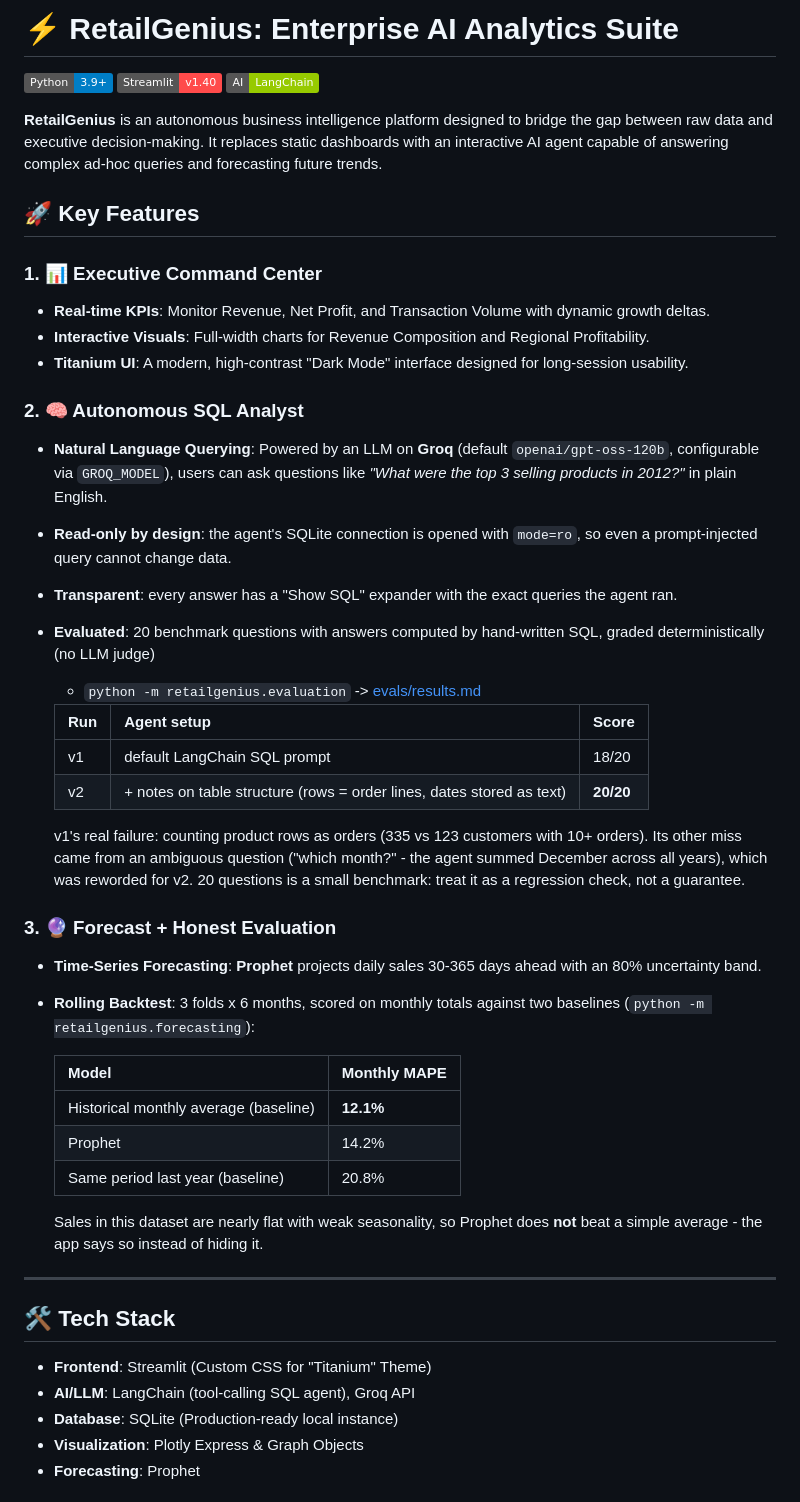
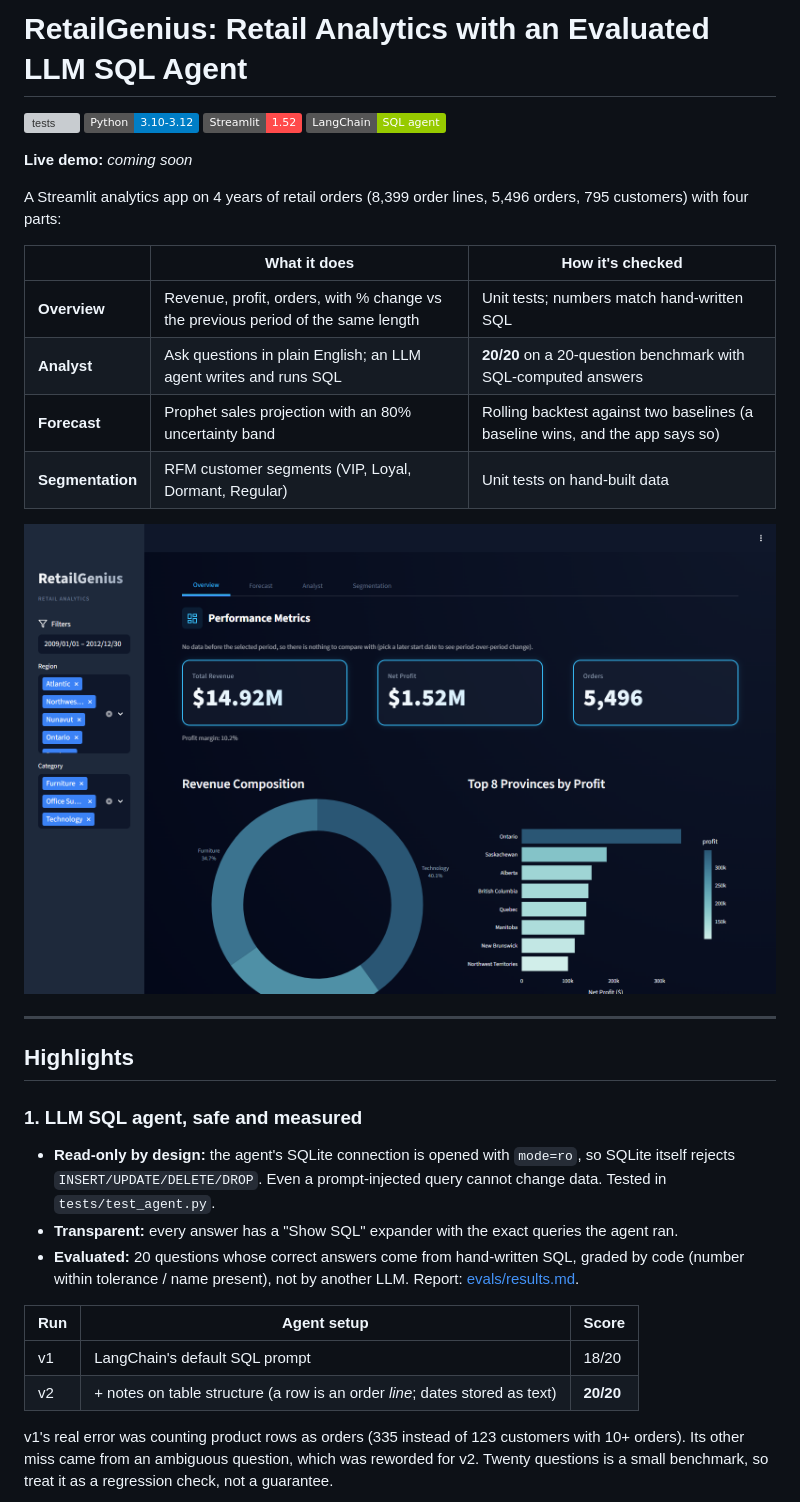
Before and after one commit to Malatesh0811/RetailGenius, a Markdown page: README.md, the part around one of its changes. GitHub-like rendering; pictures changed too: docs/screenshots/1-overview.png (added); badges without logos; grey boxes are pictures that could not be loaded.

```diff
--- a/README.md
+++ b/README.md
@@ -1,54 +1,40 @@
-# ⚡ RetailGenius: Enterprise AI Analytics Suite
+# RetailGenius: Retail Analytics with an Evaluated LLM SQL Agent
 
-![Python](https://img.shields.io/badge/Python-3.9%2B-blue)
-![Streamlit](https://img.shields.io/badge/Streamlit-v1.40-FF4B4B)
-![LangChain](https://img.shields.io/badge/AI-LangChain-green)
+[![tests](https://github.com/Malatesh0811/RetailGenius/actions/workflows/tests.yml/badge.svg)](https://github.com/Malatesh0811/RetailGenius/actions/workflows/tests.yml)
+![Python](https://img.shields.io/badge/Python-3.10--3.12-blue)
+![Streamlit](https://img.shields.io/badge/Streamlit-1.52-FF4B4B)
+![LangChain](https://img.shields.io/badge/LangChain-SQL%20agent-green)
 
-**RetailGenius** is an autonomous business intelligence platform designed to bridge the gap between raw data and executive decision-making. It replaces static dashboards with an interactive AI agent capable of answering complex ad-hoc queries and forecasting future trends.
+**Live demo:** _coming soon_ <!-- replace with the Streamlit Cloud URL after deploying (docs/DEPLOYMENT.md) -->
 
-## 🚀 Key Features
+A Streamlit analytics app on 4 years of retail orders (8,399 order lines, 5,496 orders, 795 customers) with four parts:
 
-### 1. 📊 Executive Command Center
-* **Real-time KPIs**: Monitor Revenue, Net Profit, and Transaction Volume with dynamic growth deltas.
-* **Interactive Visuals**: Full-width charts for Revenue Composition and Regional Profitability.
-* **Titanium UI**: A modern, high-contrast "Dark Mode" interface designed for long-session usability.
+| | What it does | How it's checked |
+|---|---|---|
+| **Overview** | Revenue, profit, orders, with % change vs the previous period of the same length | Unit tests; numbers match hand-written SQL |
+| **Analyst** | Ask questions in plain English; an LLM agent writes and runs SQL | **20/20** on a 20-question benchmark with SQL-computed answers |
+| **Forecast** | Prophet sales projection with an 80% uncertainty band | Rolling backtest against two baselines (a baseline wins, and the app says so) |
+| **Segmentation** | RFM customer segments (VIP, Loyal, Dormant, Regular) | Unit tests on hand-built data |
 
-### 2. 🧠 Autonomous SQL Analyst
-* **Natural Language Querying**: Powered by an LLM on **Groq** (default `openai/gpt-oss-120b`, configurable via `GROQ_MODEL`), users can ask questions like *"What were the top 3 selling products in 2012?"* in plain English.
-* **Read-only by design**: the agent's SQLite connection is opened with `mode=ro`, so even a prompt-injected query cannot change data.
-* **Transparent**: every answer has a "Show SQL" expander with the exact queries the agent ran.
-* **Evaluated**: 20 benchmark questions with answers computed by hand-written SQL, graded deterministically (no LLM judge)
-  - `python -m retailgenius.evaluation` -> [evals/results.md](evals/results.md)
-
-  | Run | Agent setup | Score |
-  |---|---|---|
-  | v1 | default LangChain SQL prompt | 18/20 |
-  | v2 | + notes on table structure (rows = order lines, dates stored as text) | **20/20** |
-
-  v1's real failure: counting product rows as orders (335 vs 123 customers with 10+ orders). Its other miss
-  came from an ambiguous question ("which month?" - the agent summed December across all years), which was
-  reworded for v2. 20 questions is a small benchmark: treat it as a regression check, not a guarantee.
-
-### 3. 🔮 Forecast + Honest Evaluation
-* **Time-Series Forecasting**: **Prophet** projects daily sales 30-365 days ahead with an 80% uncertainty band.
-* **Rolling Backtest**: 3 folds x 6 months, scored on monthly totals against two baselines
-  (`python -m retailgenius.forecasting`):
-
-  | Model | Monthly MAPE |
-  |---|---|
-  | Historical monthly average (baseline) | **12.1%** |
-  | Prophet | 14.2% |
-  | Same period last year (baseline) | 20.8% |
-
-  Sales in this dataset are nearly flat with weak seasonality, so Prophet does **not** beat a simple
-  average - the app says so instead of hiding it.
+![Overview](docs/screenshots/1-overview.png)
 
 ---
 
-## 🛠️ Tech Stack
+## Highlights
 
-* **Frontend**: Streamlit (Custom CSS for "Titanium" Theme)
-* **AI/LLM**: LangChain (tool-calling SQL agent), Groq API
-* **Database**: SQLite (Production-ready local instance)
-* **Visualization**: Plotly Express & Graph Objects
-* **Forecasting**: Prophet
+### 1. LLM SQL agent, safe and measured
+- **Read-only by design:** the agent's SQLite connection is opened with `mode=ro`, so SQLite itself rejects
+  `INSERT/UPDATE/DELETE/DROP`. Even a prompt-injected query cannot change data. Tested in `tests/test_agent.py`.
+- **Transparent:** every answer has a "Show SQL" expander with the exact queries the agent ran.
+- **Evaluated:** 20 questions whose correct answers come from hand-written SQL, graded by code (number within
+  tolerance / name present), not by another LLM. Report: [evals/results.md](evals/results.md).
+
+| Run | Agent setup | Score |
+|---|---|---|
+| v1 | LangChain's default SQL prompt | 18/20 |
+| v2 | + notes on table structure (a row is an order *line*; dates stored as text) | **20/20** |
+
+v1's real error was counting product rows as orders (335 instead of 123 customers with 10+ orders). Its other
+miss came from an ambiguous question, which was reworded for v2. Twenty questions is a small benchmark, so treat it
+as a regression check, not a guarantee.
+
```
Also changed, not shown: other parts of README.md (+65 -46 lines), docs/DEPLOYMENT.md (added, +46 -0 lines), docs/PHASE-6-NOTES.md (added, +61 -0 lines), docs/screenshots/2-forecast.png (added), docs/screenshots/3-analyst.png (added), docs/screenshots/4-segmentation.png (added), 7 other files.
